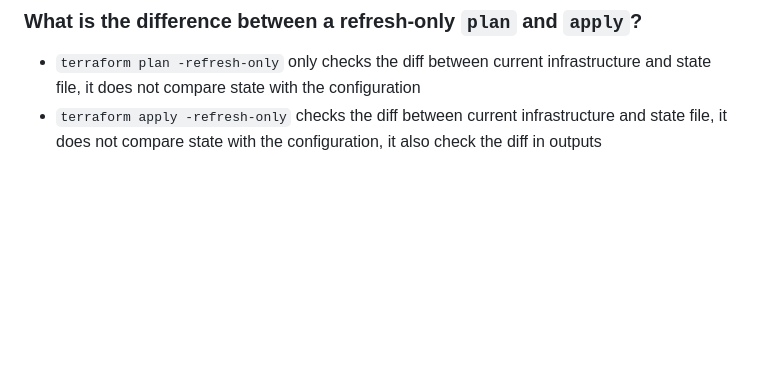
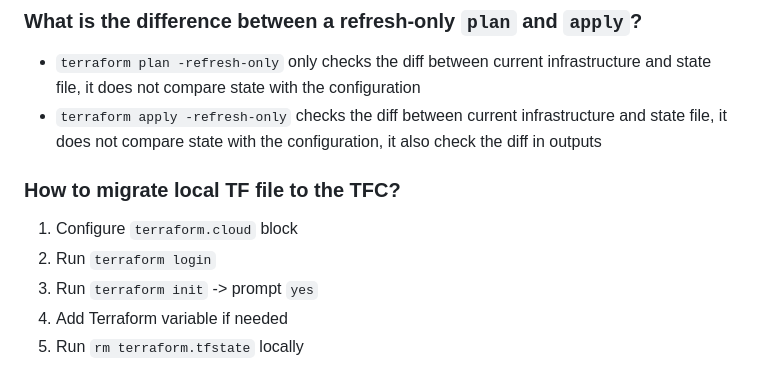
Before and after one commit to mikalai-hryb/notes, a Markdown page: terraform.md, the part around the change. Rendered like a GitHub page; blank space fills up the shorter version.

Commit message:
update terraform with CLI: Migrate state tutorial

```diff
--- a/terraform.md
+++ b/terraform.md
@@ -615,3 +615,11 @@ NOTE: now TF does not overwrite the state file as part of `plan` or `apply`! It
 
 * `terraform plan -refresh-only` only checks the diff between current infrastructure and state file, it does not compare state with the configuration
 * `terraform apply -refresh-only` checks the diff between current infrastructure and state file, it does not compare state with the configuration, it also check the diff in outputs
+
+### How to migrate local TF file to the TFC?
+
+1) Configure `terraform.cloud` block
+2) Run `terraform login`
+3) Run `terraform init` -> prompt `yes`
+4) Add Terraform variable if needed
+5) Run `rm terraform.tfstate` locally
```
